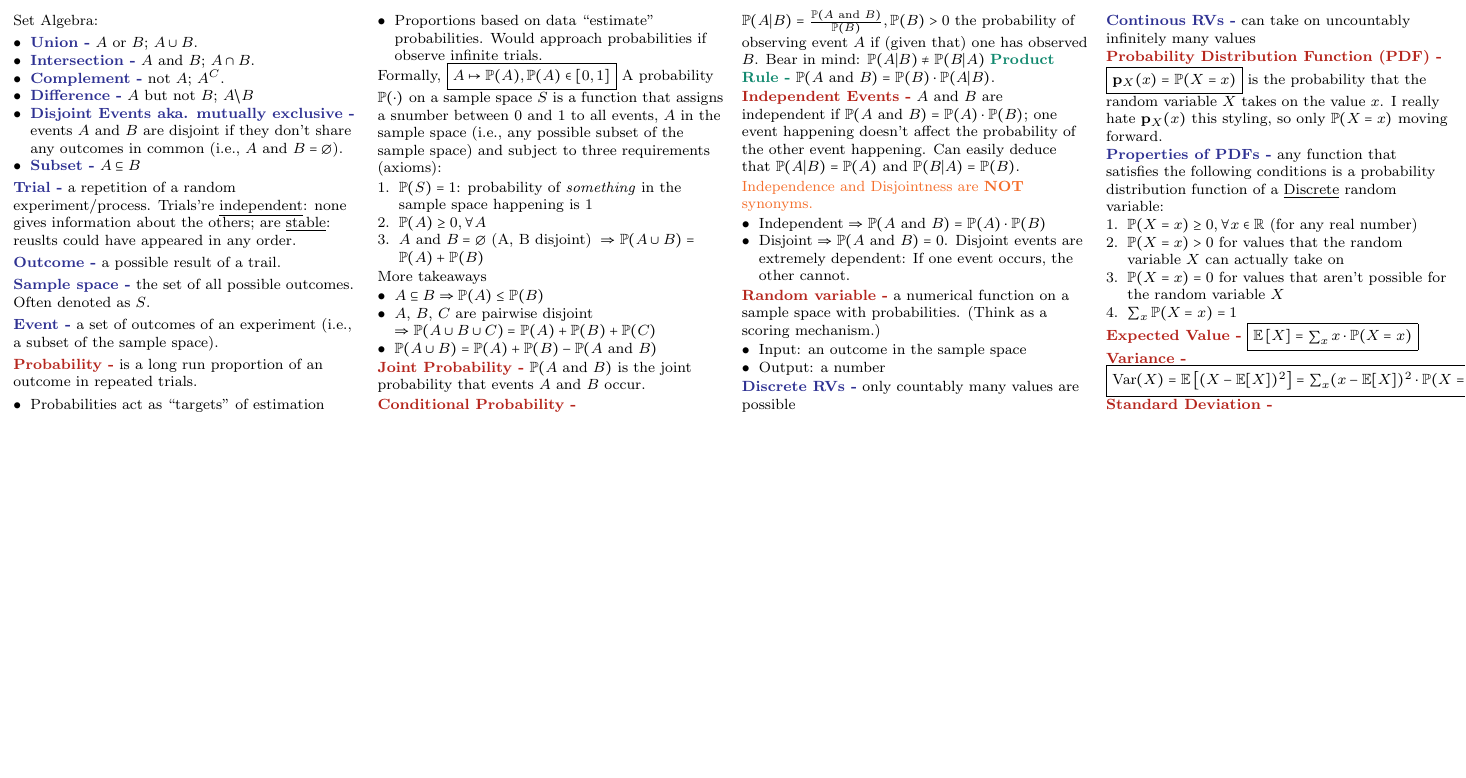
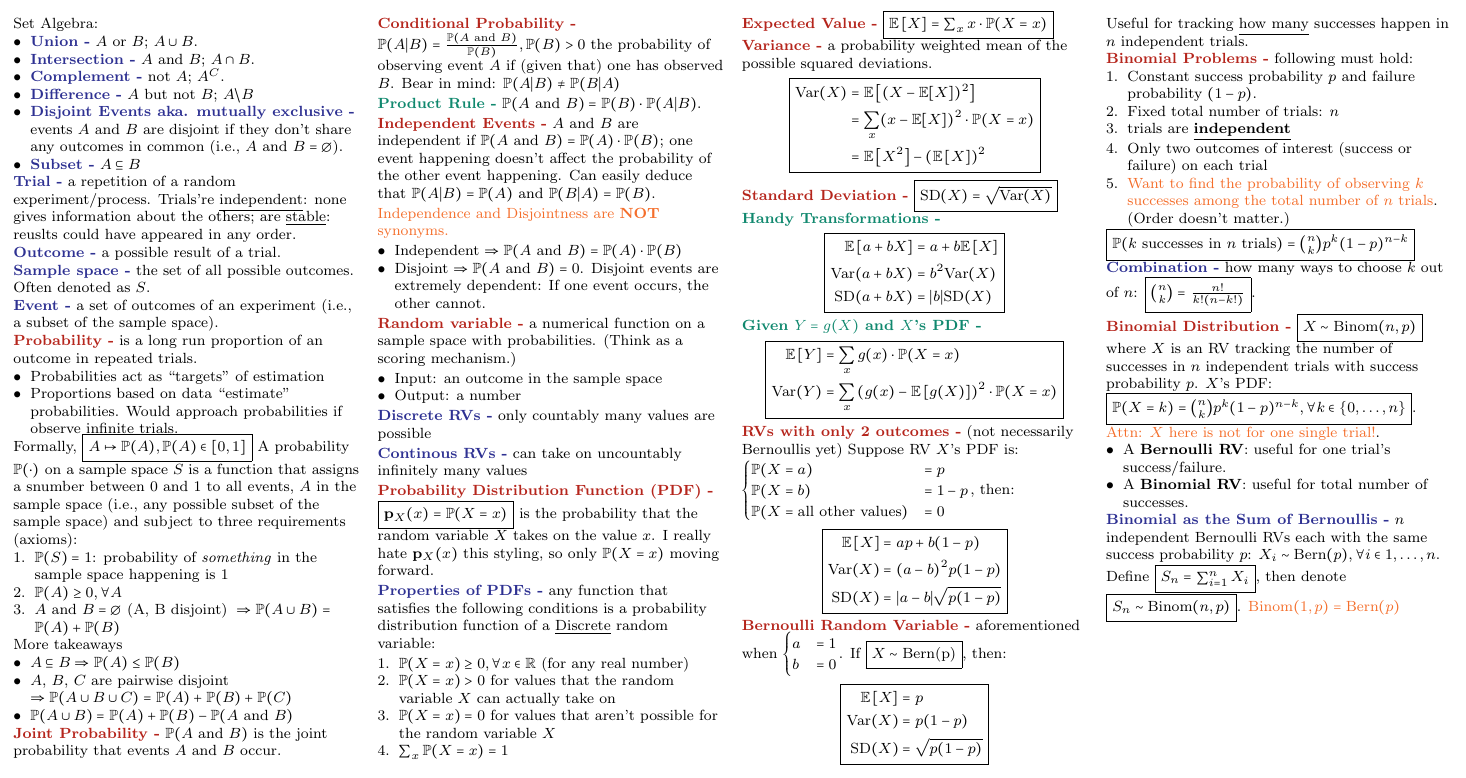
Before and after one commit to junruren/LGO-2024-Summer, a LaTeX document (15.086/15_086_Cheatsheet.tex): part of the page, cut so that both start at the same text, the shorter picture padded with empty space. Compiled offline with pdfLaTeX.

Commit message:
[15.086] Finish all slides from lecture 1

```diff
--- a/15.086/15_086_Cheatsheet.tex
+++ b/15.086/15_086_Cheatsheet.tex
@@ -95,7 +95,7 @@ Set Algebra:
 \Blue{Trial} a repetition of a random experiment/process. Trials're \underline{independent}: none gives information about the
 others; are \underline{stable}: reuslts could have appeared in any order.
 
-\Blue{Outcome} a possible result of a trail.
+\Blue{Outcome} a possible result of a trial.
 
 \Blue{Sample space} the set of all possible outcomes. Often denoted as $S$.
 
@@ -165,9 +166,96 @@ a \underline{Discrete} random variable:
 
 \Red{Expected Value} \fbox{$\mathbb{E}\left[X\right] = \sum_x x \cdot \mathbb{P}(X = x)$}
 
-\Red{Variance} \fbox{$\text{Var}(X) = \mathbb{E}\left[(X - \mathbb{E}[X])^2\right] = \sum_x (x - \mathbb{E}[X])^2 \cdot \mathbb{P}(X = x)$}
+\Red{Variance} a probability weighted mean of the possible squared deviations.
+\begin{displaymath}
+    \boxed{
+        \begin{aligned}
+            \text{Var}(X) &= \mathbb{E}\left[(X - \mathbb{E}[X])^2\right]\\
+            &= \sum_x (x - \mathbb{E}[X])^2 \cdot \mathbb{P}(X = x) \\
+            &= \mathbb{E}\left[X^2\right] - \left(\mathbb{E}\left[X\right]\right)^2
+        \end{aligned}
+    }
+\end{displaymath}
 
-\Red{Standard Deviation}
+\Red{Standard Deviation} \fbox{$\text{SD}(X) = \sqrt{\text{Var}(X)}$}
+
+\Green{Handy Transformations}
+\begin{displaymath}
+    \boxed{
+        \begin{aligned}
+            \mathbb{E}\left[a + b X\right] &= a + b\mathbb{E}\left[X\right] \\
+            \text{Var}(a + b X) &= b^2 \text{Var}(X) \\
+            \text{SD}(a + b X) &= |b| \text{SD}(X)
+        \end{aligned}
+    }
+\end{displaymath}
+
+\Green{Given $Y = g(X)$ and $X$'s PDF}
+\begin{displaymath}
+    \boxed{
+        \begin{aligned}
+            \mathbb{E}\left[Y\right] &= \sum_x g(x) \cdot \mathbb{P}(X = x) \\
+            \text{Var}(Y) &= \sum_x \left(g(x) - \mathbb{E}\left[g(X)\right]\right)^2 \cdot \mathbb{P}(X = x) \\
+        \end{aligned}
+    }
+\end{displaymath}
+
+\Red{RVs with only 2 outcomes} (not necessarily Bernoullis yet)
+Suppose RV $X$'s PDF is: $\begin{cases}
+    \mathbb{P}(X = a) &= p \\
+    \mathbb{P}(X = b) &= 1- p \\
+    \mathbb{P}(X = \text{all other values}) &= 0 \\
+\end{cases}$, then:
+\begin{displaymath}
+    \boxed{
+        \begin{aligned}
+            \mathbb{E}\left[X\right] &= ap + b(1-p) \\
+            \text{Var}(X) &= (a-b)^2p(1-p) \\
+            \text{SD}(X) &= |a-b| \sqrt{p (1-p)}
+        \end{aligned}
+    }
+\end{displaymath}
+
+\Red{Bernoulli Random Variable} aforementioned when $\begin{cases}
+    a &= 1 \\
+    b &= 0
+\end{cases}$.
+If \fbox{$X \sim \text{Bern(p)}$}, then:
+\begin{displaymath}
+    \boxed{
+        \begin{aligned}
+            \mathbb{E}\left[X\right] &= p \\
+            \text{Var}(X) &= p(1-p) \\
+            \text{SD}(X) &= \sqrt{p (1-p)}
+        \end{aligned}
+    }
+\end{displaymath}
+Useful for tracking \underline{how many} successes happen in $n$ independent trials.
+
+\Red{Binomial Problems} following must hold:
+\begin{enumerate}
+    \item Constant success probability $p$ and failure probability $(1-p)$.
+    \item Fixed total number of trials: $n$
+    \item trials are \underline{\textbf{independent}}
+    \item Only two outcomes of interest (success or failure) on each trial
+    \item \Hint{Want to find the probability of observing $k$ successes among the total number of $n$ trials}. (Order doesn't matter.)
+\end{enumerate}
+\fbox{$\mathbb{P}(k \text{ successes in } n \text{ trials}) = \binom{n}{k} p^k (1-p)^{n-k}$}
+
+\Blue{Combination} how many ways to choose $k$ out of $n$: \fbox{$\binom{n}{k} = \frac{n!}{k!(n-k!)}$}.
+
+\Red{Binomial Distribution} \fbox{$X \sim \text{Binom}(n, p)$} where $X$ is an RV tracking the number of successes in
+$n$ independent trials with success probability $p$. $X$'s PDF:
+\fbox{$\mathbb{P}(X = k) = \binom{n}{k} p^k (1-p)^{n-k}, \forall k \in \left\{0, \dots, n\right\}$}.
+\Hint{Attn: $X$ here is not for one single trial!}.
+\begin{itemize}
+    \item A \textbf{Bernoulli RV}: useful for one trial's success/failure.
+    \item A \textbf{Binomial RV}: useful for total number of successes.
+\end{itemize}
+\Blue{Binomial as the Sum of Bernoullis} $n$ independent Bernoulli RVs each with the same success probability $p$:
+$X_i \sim \text{Bern}(p), \forall i \in {1, \dots, n}$.
+Define \fbox{$S_n = \sum_{i=1}^{n} X_i$}, then denote \fbox{$S_n \sim \text{Binom}(n, p)$}.
+\Hint{$\text{Binom}(1, p) = \text{Bern}(p)$}
 
 \end{multicols}
 \end{document}
```
Also changed, not shown: 15.086/15_086_Cheatsheet.pdf, 15.086/15_086_Cheatsheet.tex (3 more changed lines).
